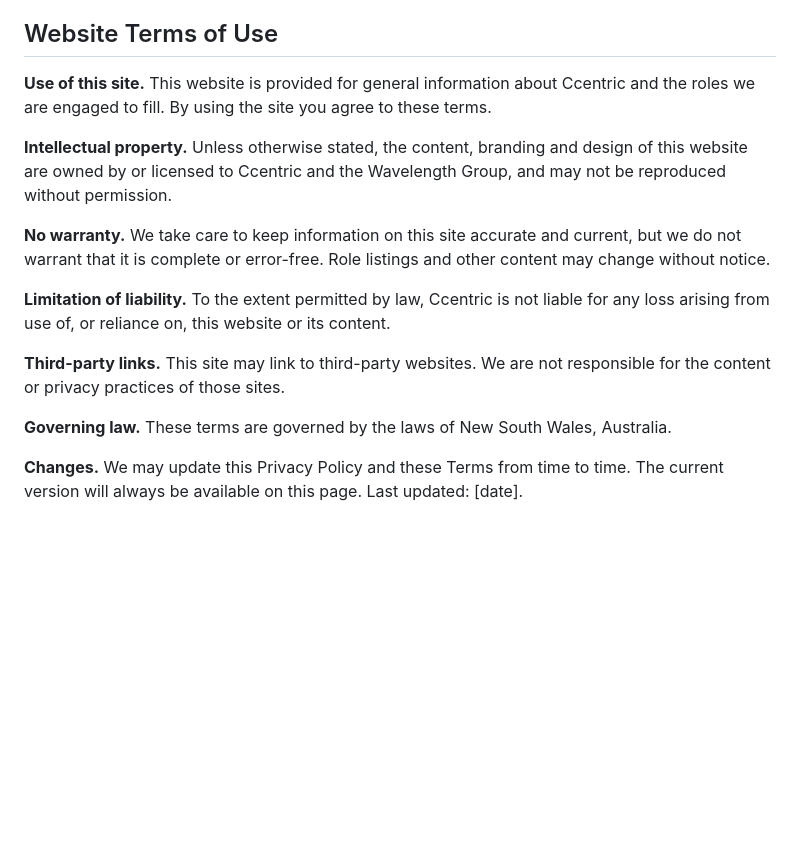
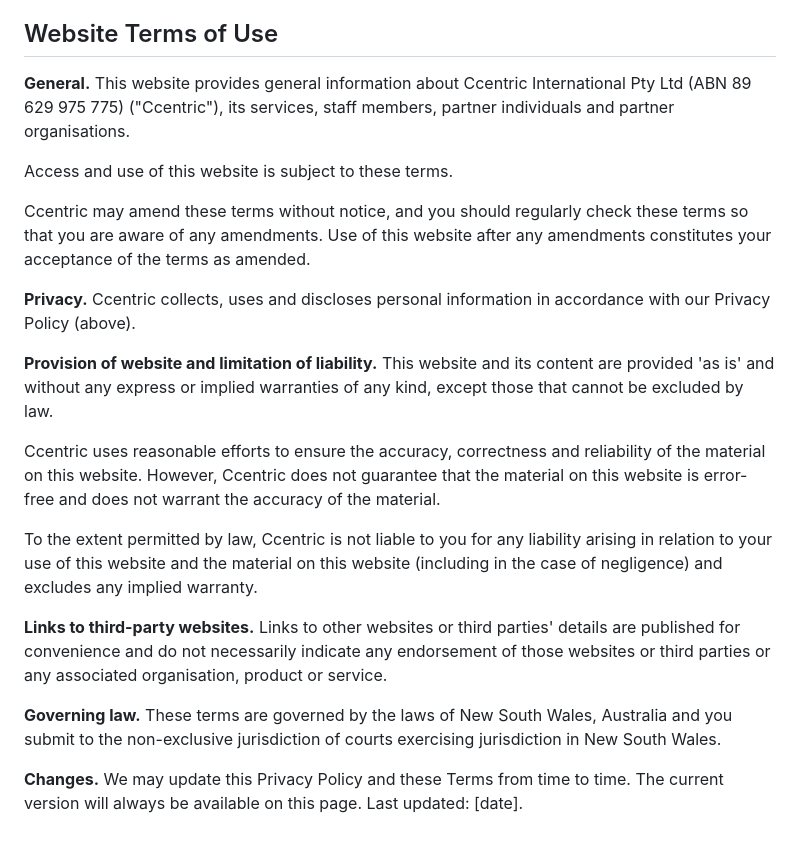
Before and after one commit to wavelength-group/ccentric-website, a Markdown page: src/pages/privacy.md, the part around the change. GitHub-like rendering; blank space fills up the shorter version.

Commit message:
Replace website terms of use with approved wording
Co-Authored-By: Claude Opus 5.5 <noreply@anthropic.com>
Claude-Session: https://claude.ai/code/session_01AGGESPHauGfTAXhT4AhY6e

```diff
--- a/src/pages/privacy.md
+++ b/src/pages/privacy.md
@@ -31,16 +31,22 @@ Ccentric Executive Search ("Ccentric", "we", "us", "our") is part of the Wavelen
 
 ## Website Terms of Use
 
-**Use of this site.** This website is provided for general information about Ccentric and the roles we are engaged to fill. By using the site you agree to these terms.
+**General.** This website provides general information about Ccentric International Pty Ltd (ABN 89 629 975 775) ("Ccentric"), its services, staff members, partner individuals and partner organisations.
 
-**Intellectual property.** Unless otherwise stated, the content, branding and design of this website are owned by or licensed to Ccentric and the Wavelength Group, and may not be reproduced without permission.
+Access and use of this website is subject to these terms.
 
-**No warranty.** We take care to keep information on this site accurate and current, but we do not warrant that it is complete or error-free. Role listings and other content may change without notice.
+Ccentric may amend these terms without notice, and you should regularly check these terms so that you are aware of any amendments. Use of this website after any amendments constitutes your acceptance of the terms as amended.
 
-**Limitation of liability.** To the extent permitted by law, Ccentric is not liable for any loss arising from use of, or reliance on, this website or its content.
+**Privacy.** Ccentric collects, uses and discloses personal information in accordance with our Privacy Policy (above).
 
-**Third-party links.** This site may link to third-party websites. We are not responsible for the content or privacy practices of those sites.
+**Provision of website and limitation of liability.** This website and its content are provided 'as is' and without any express or implied warranties of any kind, except those that cannot be excluded by law.
 
-**Governing law.** These terms are governed by the laws of New South Wales, Australia.
+Ccentric uses reasonable efforts to ensure the accuracy, correctness and reliability of the material on this website. However, Ccentric does not guarantee that the material on this website is error-free and does not warrant the accuracy of the material.
+
+To the extent permitted by law, Ccentric is not liable to you for any liability arising in relation to your use of this website and the material on this website (including in the case of negligence) and excludes any implied warranty.
+
+**Links to third-party websites.** Links to other websites or third parties' details are published for convenience and do not necessarily indicate any endorsement of those websites or third parties or any associated organisation, product or service.
+
+**Governing law.** These terms are governed by the laws of New South Wales, Australia and you submit to the non-exclusive jurisdiction of courts exercising jurisdiction in New South Wales.
 
 **Changes.** We may update this Privacy Policy and these Terms from time to time. The current version will always be available on this page. Last updated: [date].
```
